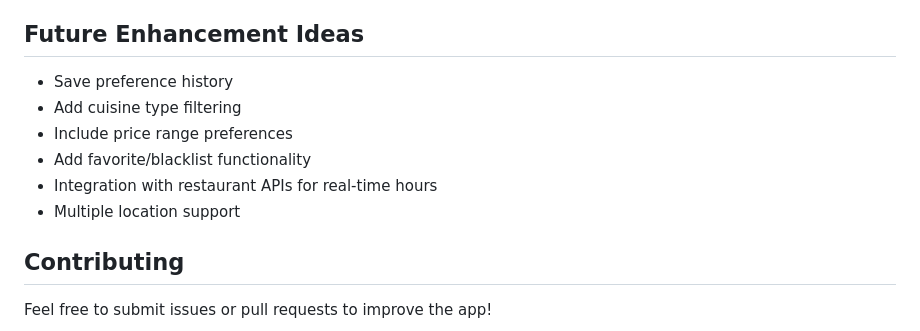
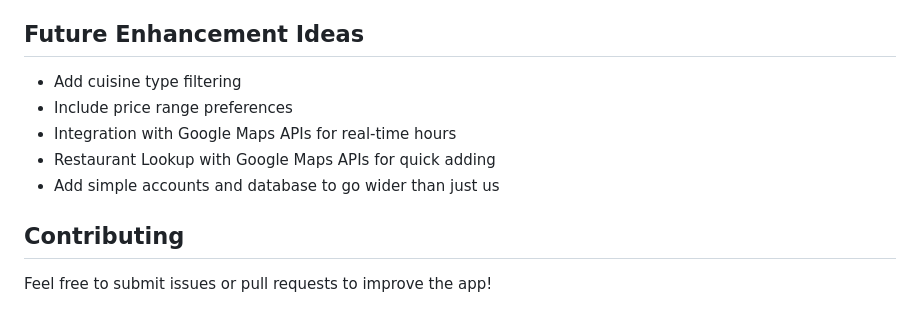
Before and after one commit to MK3Core/WDYW, a Markdown page: README.md, the part around the change. GitHub-like rendering.

```diff
--- a/README.md
+++ b/README.md
@@ -122,12 +122,11 @@ To add or modify restaurants, edit `restaurants.json`:
 
 ## Future Enhancement Ideas
 
-- Save preference history
 - Add cuisine type filtering
 - Include price range preferences
-- Add favorite/blacklist functionality
-- Integration with restaurant APIs for real-time hours
-- Multiple location support
+- Integration with Google Maps APIs for real-time hours
+- Restaurant Lookup with Google Maps APIs for quick adding
+- Add simple accounts and database to go wider than just us
 
 ## Contributing
 
```
